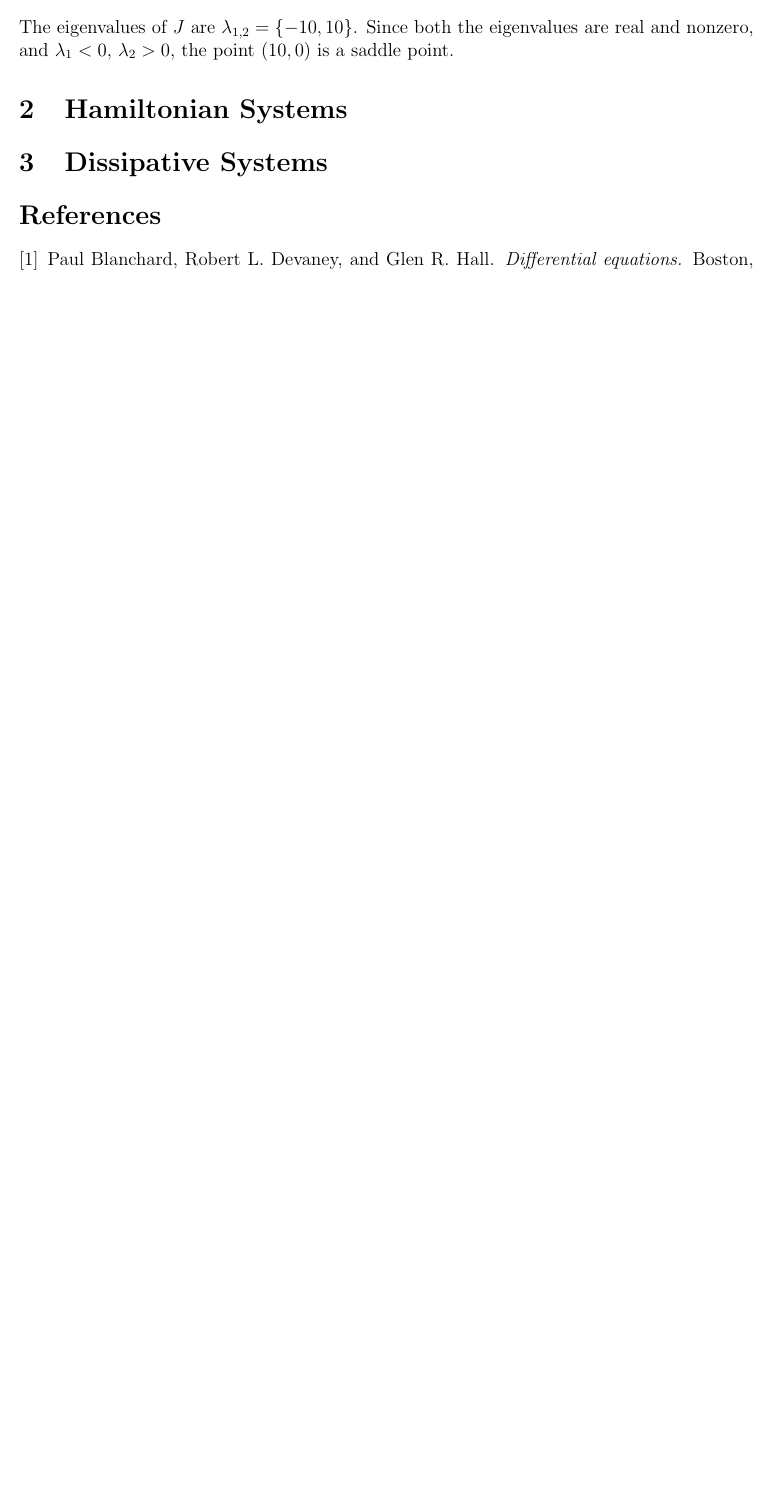
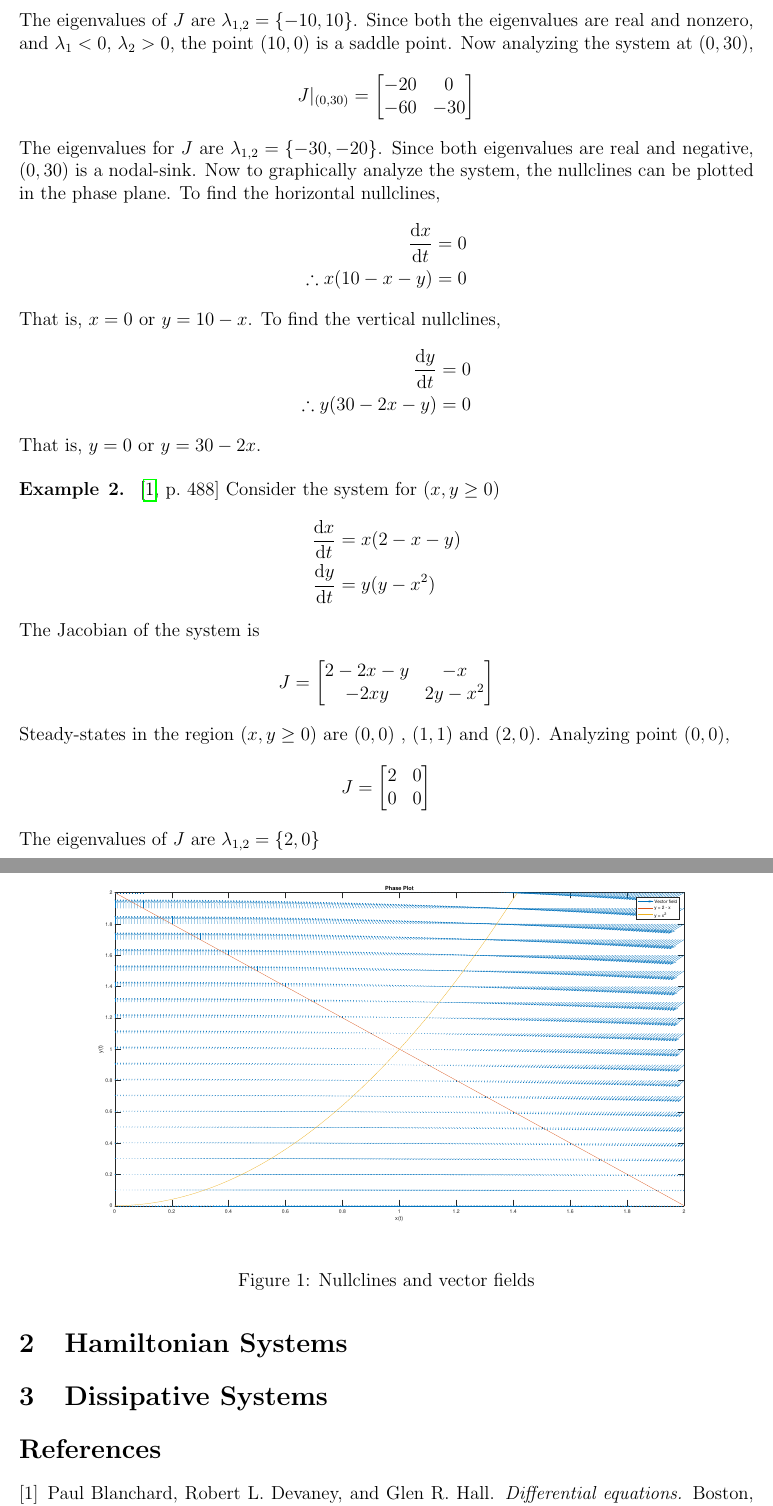
Before and after one commit to rutujsg/math_261_final_report, a LaTeX document (report.tex): part of page 2 of 2 before the commit and two parts of pages 3 and 4 of 4 after it, the two joined at a grey line, cut so that both start at the same text, the shorter picture padded with empty space. Compiled offline with pdfLaTeX.

Commit message:
added phase plots

```diff
--- a/report.tex
+++ b/report.tex
@@ -5,7 +5,8 @@
 \usepackage{cite}
 \usepackage{booktabs}
 \usepackage{graphicx}
-
+\usepackage{epstopdf}
+\usepackage{float}
 \newenvironment{Example}[2][Example]{\begin{trivlist}
 		\item[\hskip \labelsep {\bfseries #1}\hskip \labelsep {\bfseries #2.}]}{\end{trivlist}}
 \usepackage{hyperref}
@@ -92,9 +105,60 @@ Similarly, analyzing the system at $(10,0)$,
     \end{bmatrix}
 \end{align*}
 The eigenvalues of $J$ are $\lambda_{1,2} = \{-10, 10\}$. Since both the eigenvalues are real and nonzero, and $\lambda_1 < 0$, $\lambda_2 > 0$, the point $(10,0)$ is a saddle point.
-
+Now analyzing the system at $(0,30)$,
+\begin{align*}
+J|_{(0,30)} &= \begin{bmatrix}
+-20 & 0 \\
+-60 & -30
+\end{bmatrix}
+\end{align*}
+The eigenvalues for $J$ are $\lambda_{1,2} = \{-30, -20\}$. Since both eigenvalues are real and negative, $(0,30)$ is a nodal-sink.
+Now to graphically analyze the system, the nullclines can be plotted in the phase plane.
+To find the horizontal nullclines,
+\begin{align*}
+\derivative{x}{t} &= 0\\
+\therefore x(10 - x -y) &= 0
+\end{align*}
+That is, $x = 0$ or $y = 10 - x$.
+To find the vertical nullclines,
+\begin{align*}
+\derivative{y}{t} &= 0\\
+\therefore y(30 - 2x - y) &= 0
+\end{align*}
+That is, $y = 0$ or $y = 30 - 2x$.
 \end{Example}
 
+\begin{Example}{2}
+	\cite[p.~488]{diff_eq}
+	Consider the system for $(x,y \geq 0)$
+	\begin{align*}
+	\derivative{x}{t} &= x(2 - x - y)\\
+	\derivative{y}{t} &= y(y - x^2)
+	\end{align*}
+	The Jacobian of the system is
+	\begin{align*}
+	J = \begin{bmatrix}
+	2 -2x  -y & -x \\
+	-2xy & 2y - x^2
+	\end{bmatrix}
+	\end{align*}
+	Steady-states in the region $(x,y \geq 0)$ are $(0,0)$ , $(1,1)$ and $(2,0)$. Analyzing point $(0,0)$,
+	\begin{align*}
+	J = \begin{bmatrix}
+	2 & 0 \\
+	0 & 0
+	\end{bmatrix}
+	\end{align*}
+	The eigenvalues of $J$ are $\lambda_{1,2} = \{2, 0\}$
+
+
+\begin{figure}[H]
+	\centering
+	\includegraphics[width=1\linewidth]{Figures/example_2}
+	\caption{Nullclines and vector fields}
+	\label{fig:example2}
+\end{figure}
+\end{Example}
 \section{Hamiltonian Systems}
 \section{Dissipative Systems}
 
```
Also changed, not shown: Figures/example_2.eps (added), report.pdf, report.tex (14 more changed lines), 7 other files.
